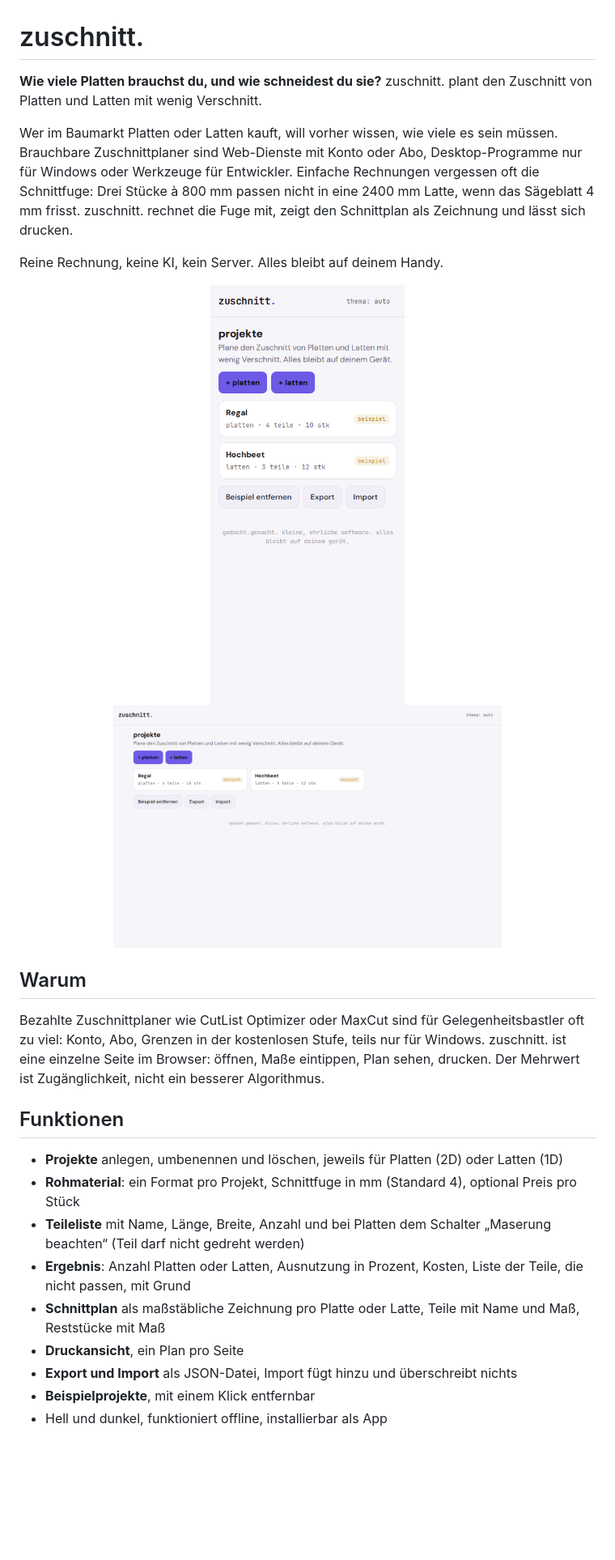
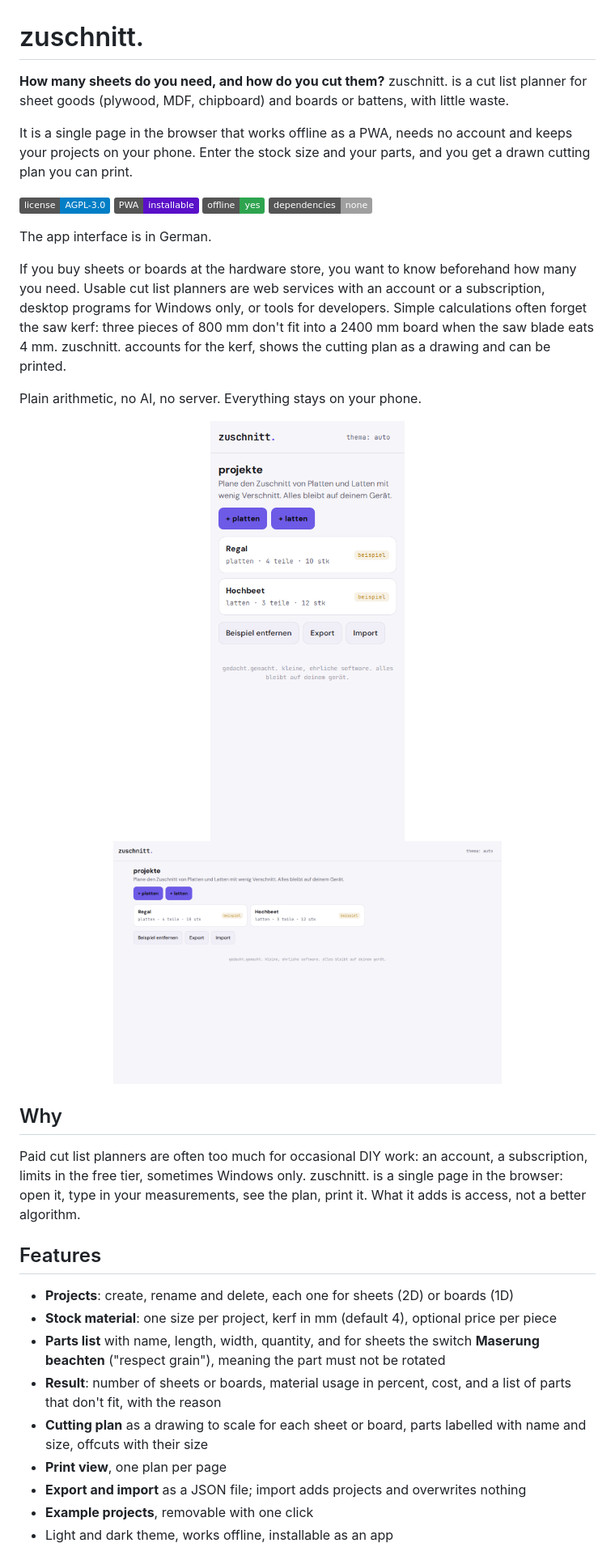
Before and after one commit to gedachtgemacht/zuschnitt, a Markdown page: README.md, the part around one of its changes. Shown at 81% size. GitHub-like rendering; badges without logos; blank space fills up the shorter version.

Commit message:
README in English, easier to find
Co-Authored-By: Claude Opus 5.5 <noreply@anthropic.com>

```diff
--- a/README.md
+++ b/README.md
@@ -1,9 +1,15 @@
 # zuschnitt.
 
-**Wie viele Platten brauchst du, und wie schneidest du sie?** zuschnitt. plant den Zuschnitt von Platten und Latten mit wenig Verschnitt.
+**How many sheets do you need, and how do you cut them?** zuschnitt. is a cut list planner for sheet goods (plywood, MDF, chipboard) and boards or battens, with little waste.
 
-Wer im Baumarkt Platten oder Latten kauft, will vorher wissen, wie viele es sein müssen. Brauchbare Zuschnittplaner sind Web-Dienste mit Konto oder Abo, Desktop-Programme nur für Windows oder Werkzeuge für Entwickler. Einfache Rechnungen vergessen oft die Schnittfuge: Drei Stücke à 800 mm passen nicht in eine 2400 mm Latte, wenn das Sägeblatt 4 mm frisst. zuschnitt. rechnet die Fuge mit, zeigt den Schnittplan als Zeichnung und lässt sich drucken.
+It is a single page in the browser that works offline as a PWA, needs no account and keeps your projects on your phone. Enter the stock size and your parts, and you get a drawn cutting plan you can print.
 
-Reine Rechnung, keine KI, kein Server. Alles bleibt auf deinem Handy.
+![License: AGPL-3.0](https://img.shields.io/badge/license-AGPL--3.0-blue) ![PWA](https://img.shields.io/badge/PWA-installable-5a0fc8) ![Offline](https://img.shields.io/badge/offline-yes-2ea44f) ![No dependencies](https://img.shields.io/badge/dependencies-none-lightgrey)
+
+The app interface is in German.
+
+If you buy sheets or boards at the hardware store, you want to know beforehand how many you need. Usable cut list planners are web services with an account or a subscription, desktop programs for Windows only, or tools for developers. Simple calculations often forget the saw kerf: three pieces of 800 mm don't fit into a 2400 mm board when the saw blade eats 4 mm. zuschnitt. accounts for the kerf, shows the cutting plan as a drawing and can be printed.
+
+Plain arithmetic, no AI, no server. Everything stays on your phone.
 
 <p align="center">
@@ -12,18 +18,18 @@ Reine Rechnung, keine KI, kein Server. Alles bleibt auf deinem Handy.
 </p>
 
-## Warum
+## Why
 
-Bezahlte Zuschnittplaner wie CutList Optimizer oder MaxCut sind für Gelegenheitsbastler oft zu viel: Konto, Abo, Grenzen in der kostenlosen Stufe, teils nur für Windows. zuschnitt. ist eine einzelne Seite im Browser: öffnen, Maße eintippen, Plan sehen, drucken. Der Mehrwert ist Zugänglichkeit, nicht ein besserer Algorithmus.
+Paid cut list planners are often too much for occasional DIY work: an account, a subscription, limits in the free tier, sometimes Windows only. zuschnitt. is a single page in the browser: open it, type in your measurements, see the plan, print it. What it adds is access, not a better algorithm.
 
-## Funktionen
+## Features
 
-- **Projekte** anlegen, umbenennen und löschen, jeweils für Platten (2D) oder Latten (1D)
-- **Rohmaterial**: ein Format pro Projekt, Schnittfuge in mm (Standard 4), optional Preis pro Stück
-- **Teileliste** mit Name, Länge, Breite, Anzahl und bei Platten dem Schalter „Maserung beachten“ (Teil darf nicht gedreht werden)
-- **Ergebnis**: Anzahl Platten oder Latten, Ausnutzung in Prozent, Kosten, Liste der Teile, die nicht passen, mit Grund
-- **Schnittplan** als maßstäbliche Zeichnung pro Platte oder Latte, Teile mit Name und Maß, Reststücke mit Maß
-- **Druckansicht**, ein Plan pro Seite
-- **Export und Import** als JSON-Datei, Import fügt hinzu und überschreibt nichts
-- **Beispielprojekte**, mit einem Klick entfernbar
-- Hell und dunkel, funktioniert offline, installierbar als App
+- **Projects**: create, rename and delete, each one for sheets (2D) or boards (1D)
+- **Stock material**: one size per project, kerf in mm (default 4), optional price per piece
+- **Parts list** with name, length, width, quantity, and for sheets the switch **Maserung beachten** ("respect grain"), meaning the part must not be rotated
+- **Result**: number of sheets or boards, material usage in percent, cost, and a list of parts that don't fit, with the reason
+- **Cutting plan** as a drawing to scale for each sheet or board, parts labelled with name and size, offcuts with their size
+- **Print view**, one plan per page
+- **Export and import** as a JSON file; import adds projects and overwrites nothing
+- **Example projects**, removable with one click
+- Light and dark theme, works offline, installable as an app
 
```
Also changed, not shown: other parts of README.md (+29 -27 lines).
